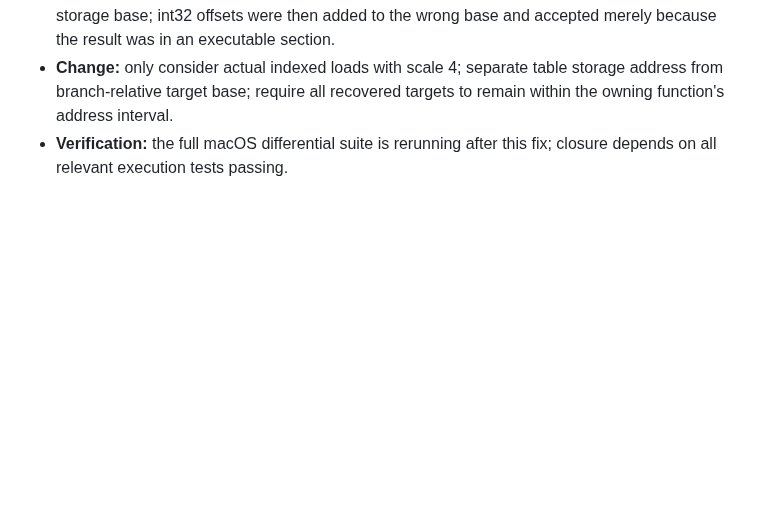
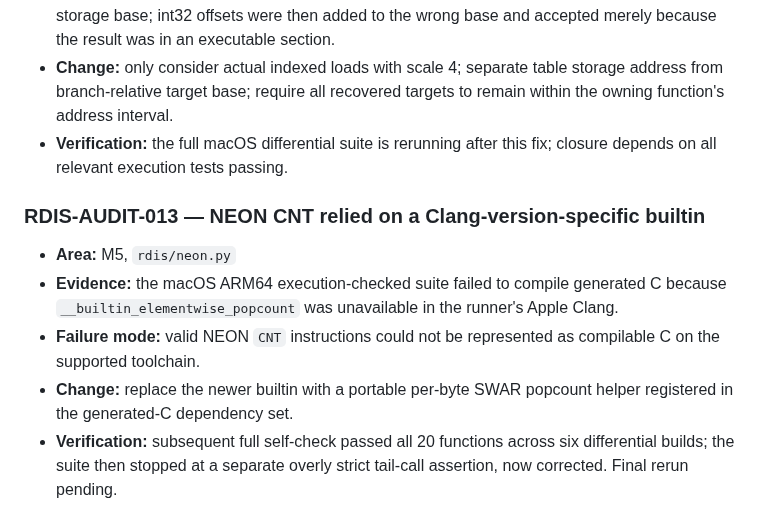
Before and after one commit to sagarchive/rdis, a Markdown page: docs/audit/AUDIT.md, the part around the change. Rendered like a GitHub page; blank space fills up the shorter version.

Commit message:
Record NEON popcount portability defect and fix

```diff
--- a/docs/audit/AUDIT.md
+++ b/docs/audit/AUDIT.md
@@ -84,3 +84,11 @@ Full suite/runtime baseline, complete line-level review, architecture semantic c
 - **Failure mode:** any executable-section address constant could be mistaken for the jump-table storage base; int32 offsets were then added to the wrong base and accepted merely because the result was in an executable section.
 - **Change:** only consider actual indexed loads with scale 4; separate table storage address from branch-relative target base; require all recovered targets to remain within the owning function's address interval.
 - **Verification:** the full macOS differential suite is rerunning after this fix; closure depends on all relevant execution tests passing.
+
+### RDIS-AUDIT-013 — NEON CNT relied on a Clang-version-specific builtin
+
+- **Area:** M5, `rdis/neon.py`
+- **Evidence:** the macOS ARM64 execution-checked suite failed to compile generated C because `__builtin_elementwise_popcount` was unavailable in the runner's Apple Clang.
+- **Failure mode:** valid NEON `CNT` instructions could not be represented as compilable C on the supported toolchain.
+- **Change:** replace the newer builtin with a portable per-byte SWAR popcount helper registered in the generated-C dependency set.
+- **Verification:** subsequent full self-check passed all 20 functions across six differential builds; the suite then stopped at a separate overly strict tail-call assertion, now corrected. Final rerun pending.
```
